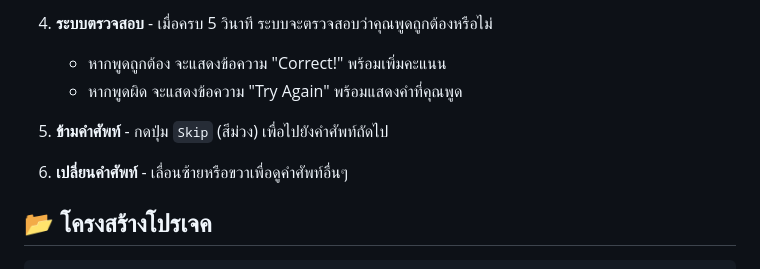
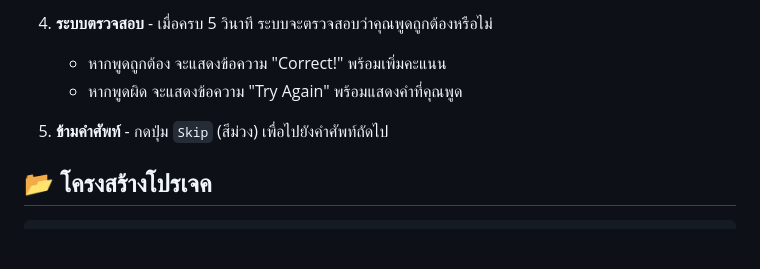
Before and after one commit to oak-jpeg/Engky, a Markdown page: README.md, the part around the change. GitHub-like rendering; blank space fills up the shorter version.

```diff
--- a/README.md
+++ b/README.md
@@ -97,8 +97,6 @@ flutter run
    - หากพูดผิด จะแสดงข้อความ "Try Again" พร้อมแสดงคำที่คุณพูด
 
 5. **ข้ามคำศัพท์** - กดปุ่ม `Skip` (สีม่วง) เพื่อไปยังคำศัพท์ถัดไป
-
-6. **เปลี่ยนคำศัพท์** - เลื่อนซ้ายหรือขวาเพื่อดูคำศัพท์อื่นๆ
 
 ## 📂 โครงสร้างโปรเจค
 
```
